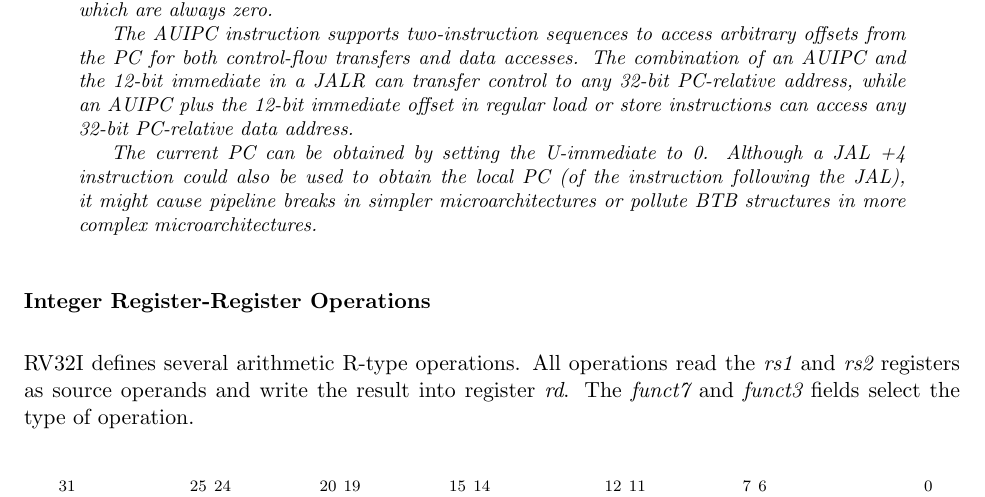
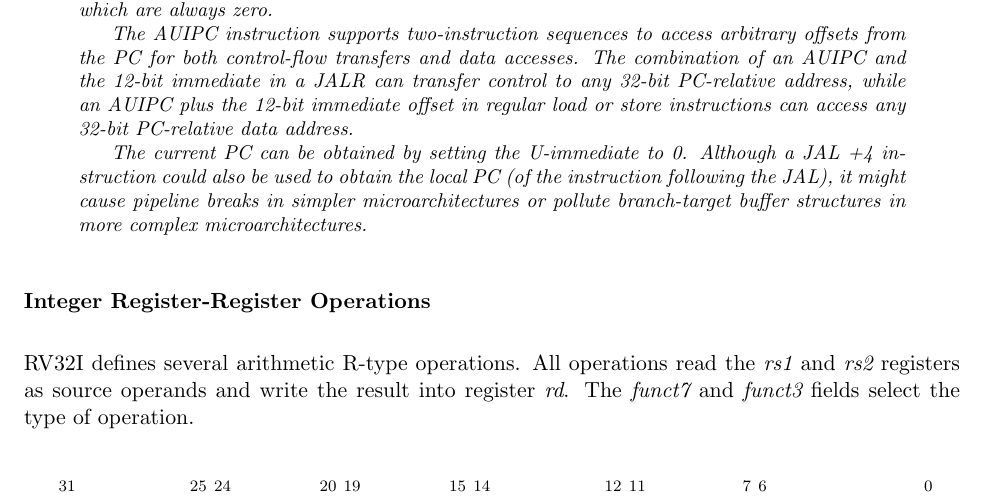
Before and after one commit to riscv/riscv-isa-manual, a LaTeX thesis (src/riscv-spec.tex, which reads src/rv32.tex): part of page 37 of 247, cut so that both start at the same text. Compiled offline with pdfLaTeX.

Commit message:
Expand BTB acronym, since it's only used once

```diff
--- a/src/rv32.tex
+++ b/src/rv32.tex
@@ -598,8 +598,8 @@ instructions can access any 32-bit PC-relative data address.
 The current PC can be obtained by setting the U-immediate to 0.
 Although a JAL +4 instruction could also be used to obtain the local
 PC (of the instruction following the JAL), it might cause pipeline
-breaks in simpler microarchitectures or pollute BTB structures in more
-complex microarchitectures.
+breaks in simpler microarchitectures or pollute branch-target buffer
+structures in more complex microarchitectures.
 \end{commentary}
 
 \subsubsection*{Integer Register-Register Operations}
```
